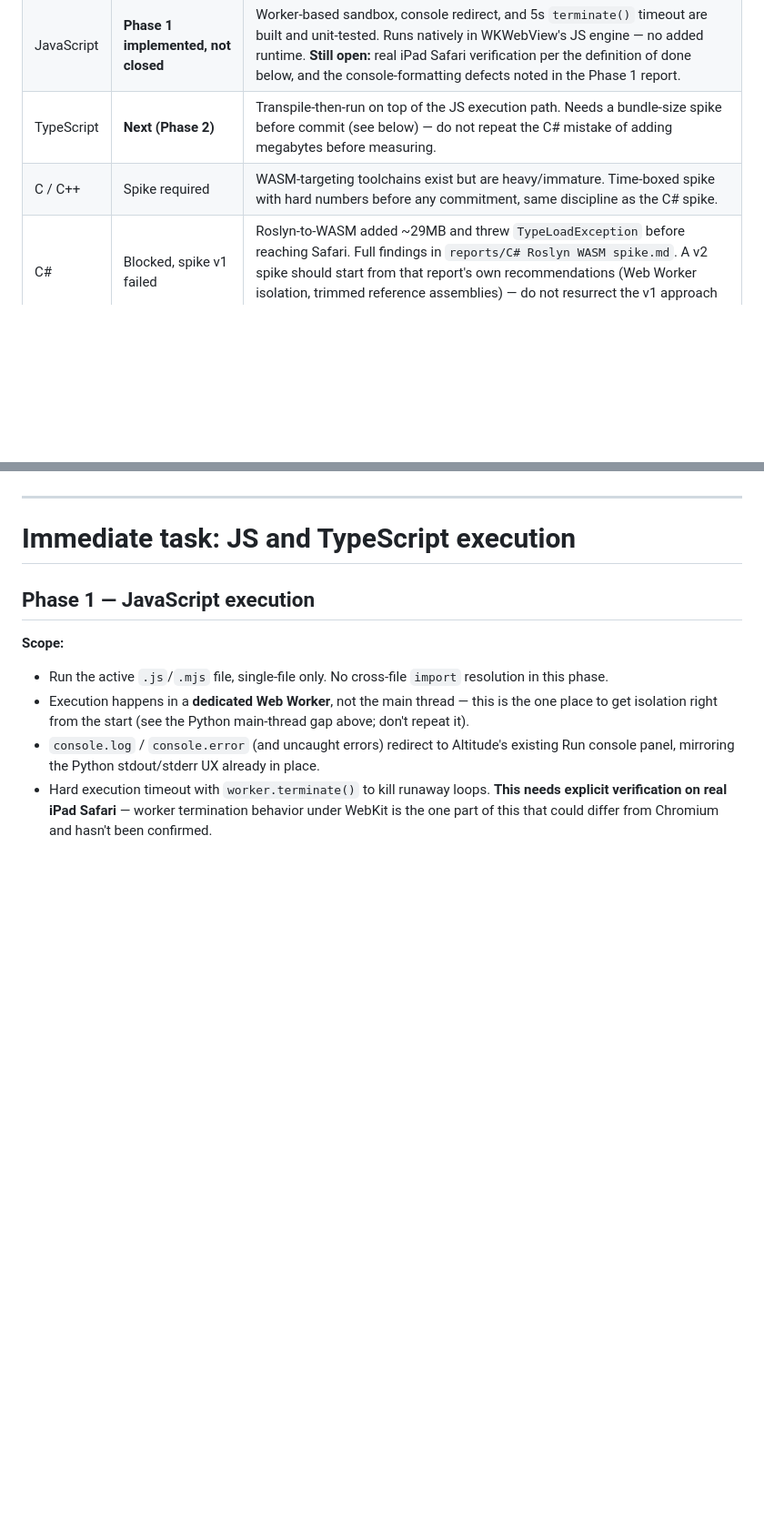
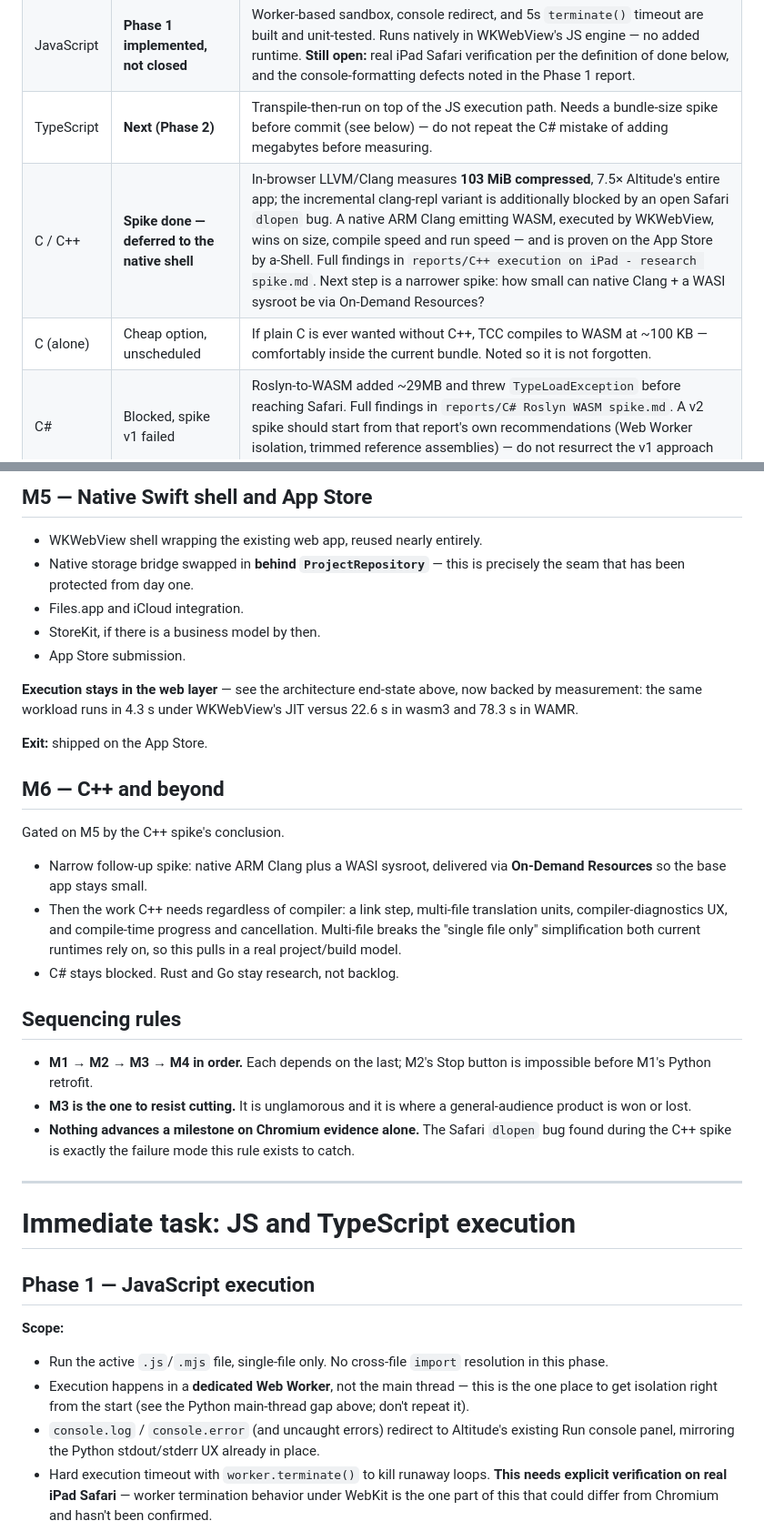
Before and after one commit to euoworkgr-cmyk/IDE-for-iPad-, a Markdown page: PROJECT DIRECTION.md, 2 parts joined by grey strips. Shown at 91% size. Rendered like a GitHub page; blank space fills up the shorter version.

```diff
--- a/PROJECT DIRECTION.md
+++ b/PROJECT DIRECTION.md
@@ -73,7 +73,8 @@ completion concern; it does not imply execution is close behind.
 | Python | **Done** | Pyodide, working, tested |
 | JavaScript | **Phase 1 implemented, not closed** | Worker-based sandbox, console redirect, and 5s `terminate()` timeout are built and unit-tested. Runs natively in WKWebView's JS engine — no added runtime. **Still open:** real iPad Safari verification per the definition of done below, and the console-formatting defects noted in the Phase 1 report. |
 | TypeScript | **Next (Phase 2)** | Transpile-then-run on top of the JS execution path. Needs a bundle-size spike before commit (see below) — do not repeat the C# mistake of adding megabytes before measuring. |
-| C / C++ | Spike required | WASM-targeting toolchains exist but are heavy/immature. Time-boxed spike with hard numbers before any commitment, same discipline as the C# spike. |
+| C / C++ | **Spike done — deferred to the native shell** | In-browser LLVM/Clang measures **103 MiB compressed**, 7.5× Altitude's entire app; the incremental clang-repl variant is additionally blocked by an open Safari `dlopen` bug. A native ARM Clang emitting WASM, executed by WKWebView, wins on size, compile speed and run speed — and is proven on the App Store by a-Shell. Full findings in `reports/C++ execution on iPad - research spike.md`. Next step is a narrower spike: how small can native Clang + a WASI sysroot be via On-Demand Resources? |
+| C (alone) | Cheap option, unscheduled | If plain C is ever wanted without C++, TCC compiles to WASM at ~100 KB — comfortably inside the current bundle. Noted so it is not forgotten. |
 | C# | Blocked, spike v1 failed | Roslyn-to-WASM added ~29MB and threw `TypeLoadException` before reaching Safari. Full findings in `reports/C# Roslyn WASM spike.md`. A v2 spike should start from that report's own recommendations (Web Worker isolation, trimmed reference assemblies) — do not resurrect the v1 approach unchanged. |
 | Rust, Go | No known path yet | No mature, ready path to compile+run these client-side in a browser/WASM sandbox today. Not on a timeline. Treat as research, not backlog, until a path is identified. |
 
@@ -100,3 +183,39 @@ on either change.
+## M5 — Native Swift shell and App Store
+
+- WKWebView shell wrapping the existing web app, reused nearly entirely.
+- Native storage bridge swapped in **behind `ProjectRepository`** — this is
+  precisely the seam that has been protected from day one.
+- Files.app and iCloud integration.
+- StoreKit, if there is a business model by then.
+- App Store submission.
+
+**Execution stays in the web layer** — see the architecture end-state above,
+now backed by measurement: the same workload runs in 4.3 s under WKWebView's
+JIT versus 22.6 s in wasm3 and 78.3 s in WAMR.
+
+**Exit:** shipped on the App Store.
+
+## M6 — C++ and beyond
+
+Gated on M5 by the C++ spike's conclusion.
+
+- Narrow follow-up spike: native ARM Clang plus a WASI sysroot, delivered via
+  **On-Demand Resources** so the base app stays small.
+- Then the work C++ needs regardless of compiler: a link step, multi-file
+  translation units, compiler-diagnostics UX, and compile-time progress and
+  cancellation. Multi-file breaks the "single file only" simplification both
+  current runtimes rely on, so this pulls in a real project/build model.
+- C# stays blocked. Rust and Go stay research, not backlog.
+
+## Sequencing rules
+
+- **M1 → M2 → M3 → M4 in order.** Each depends on the last; M2's Stop button
+  is impossible before M1's Python retrofit.
+- **M3 is the one to resist cutting.** It is unglamorous and it is where a
+  general-audience product is won or lost.
+- **Nothing advances a milestone on Chromium evidence alone.** The Safari
+  `dlopen` bug found during the C++ spike is exactly the failure mode this rule
+  exists to catch.
 
 ---
 
```
Also changed, not shown: other parts of PROJECT DIRECTION.md (+82 -0 lines).
